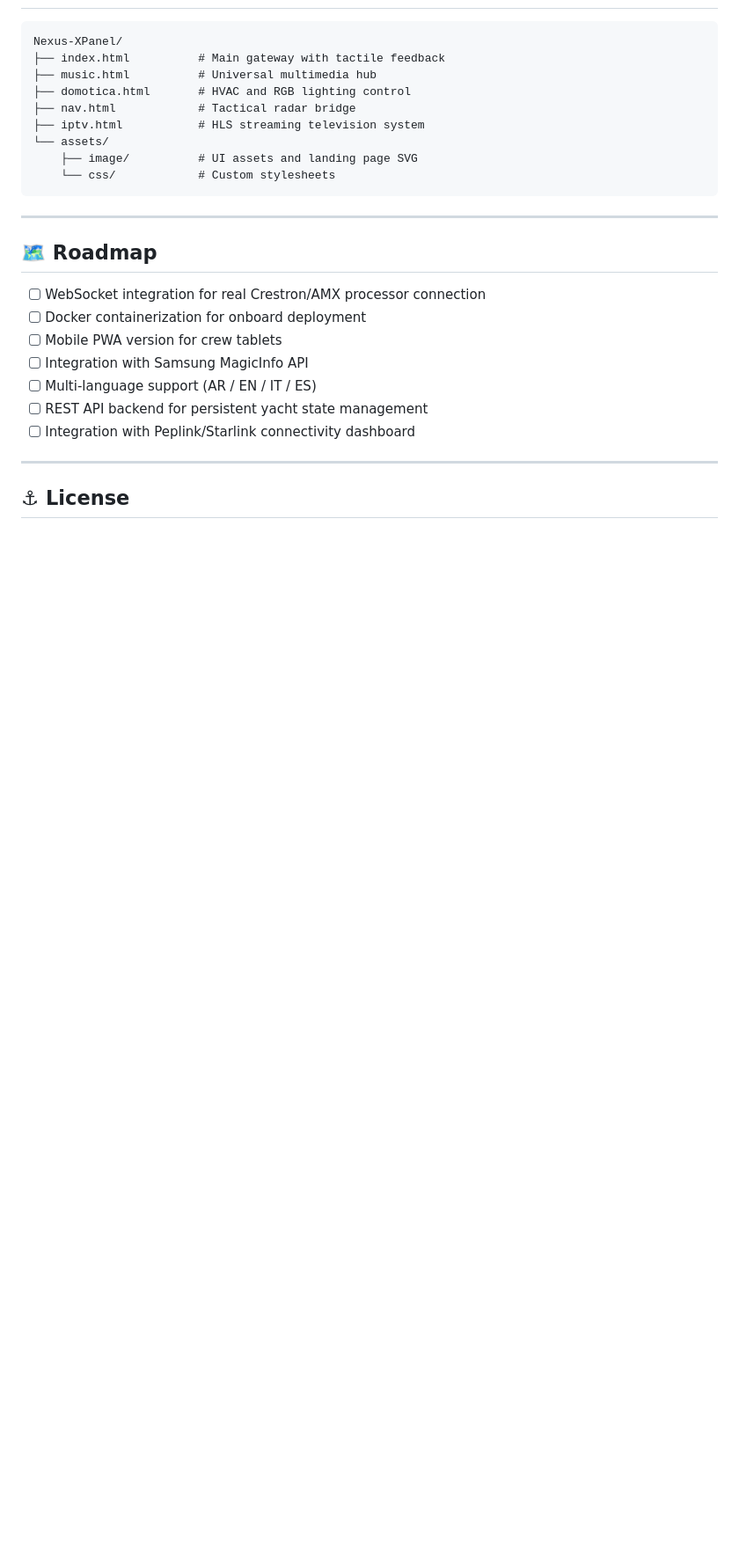
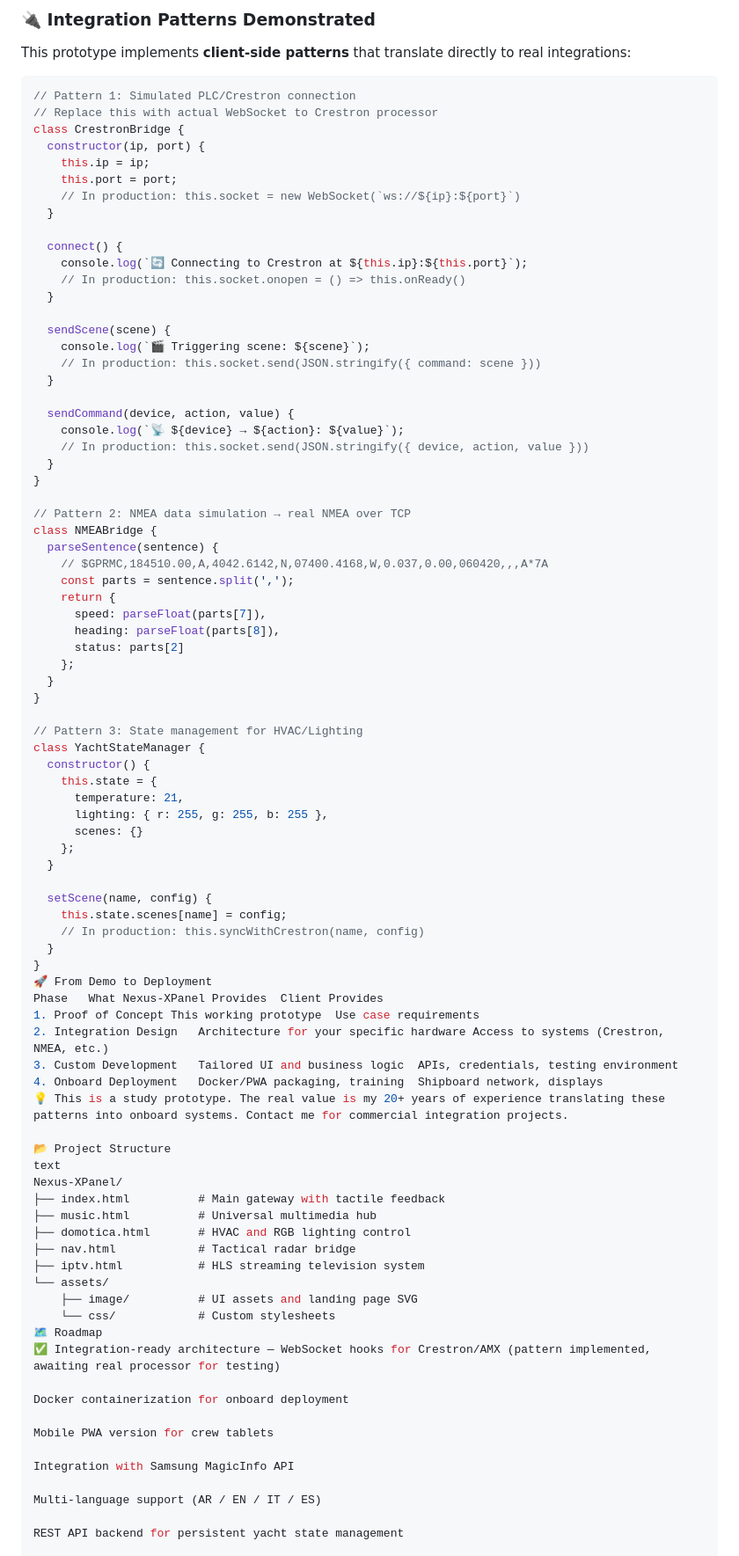
Before and after one commit to iacreatorcar/Nexus-XPanel, a Markdown page: README.md, the part around one of its changes. Shown at 88% size. Rendered like a GitHub page; blank space fills up the shorter version.

````diff
--- a/README.md
+++ b/README.md
@@ -80,3 +86,71 @@ While deployed as a static site, Nexus-XPanel incorporates complex client-side l
+### 🔌 Integration Patterns Demonstrated
+
+This prototype implements **client-side patterns** that translate directly to real integrations:
+
+```javascript
+// Pattern 1: Simulated PLC/Crestron connection
+// Replace this with actual WebSocket to Crestron processor
+class CrestronBridge {
+  constructor(ip, port) {
+    this.ip = ip;
+    this.port = port;
+    // In production: this.socket = new WebSocket(`ws://${ip}:${port}`)
+  }
+
+  connect() {
+    console.log(`🔄 Connecting to Crestron at ${this.ip}:${this.port}`);
+    // In production: this.socket.onopen = () => this.onReady()
+  }
+
+  sendScene(scene) {
+    console.log(`🎬 Triggering scene: ${scene}`);
+    // In production: this.socket.send(JSON.stringify({ command: scene }))
+  }
+
+  sendCommand(device, action, value) {
+    console.log(`📡 ${device} → ${action}: ${value}`);
+    // In production: this.socket.send(JSON.stringify({ device, action, value }))
+  }
+}
+
+// Pattern 2: NMEA data simulation → real NMEA over TCP
+class NMEABridge {
+  parseSentence(sentence) {
+    // $GPRMC,184510.00,A,4042.6142,N,07400.4168,W,0.037,0.00,060420,,,A*7A
+    const parts = sentence.split(',');
+    return {
+      speed: parseFloat(parts[7]),
+      heading: parseFloat(parts[8]),
+      status: parts[2]
+    };
+  }
+}
+
+// Pattern 3: State management for HVAC/Lighting
+class YachtStateManager {
+  constructor() {
+    this.state = {
+      temperature: 21,
+      lighting: { r: 255, g: 255, b: 255 },
+      scenes: {}
+    };
+  }
+
+  setScene(name, config) {
+    this.state.scenes[name] = config;
+    // In production: this.syncWithCrestron(name, config)
+  }
+}
+🚀 From Demo to Deployment
+Phase	What Nexus-XPanel Provides	Client Provides
+1. Proof of Concept	This working prototype	Use case requirements
+2. Integration Design	Architecture for your specific hardware	Access to systems (Crestron, NMEA, etc.)
+3. Custom Development	Tailored UI and business logic	APIs, credentials, testing environment
+4. Onboard Deployment	Docker/PWA packaging, training	Shipboard network, displays
+💡 This is a study prototype. The real value is my 20+ years of experience translating these patterns into onboard systems. Contact me for commercial integration projects.
+
+📂 Project Structure
+text
 Nexus-XPanel/
 ├── index.html          # Main gateway with tactile feedback
 ├── music.html          # Universal multimedia hub
@@ -86,21 +160,16 @@ Nexus-XPanel/
 └── assets/
     ├── image/          # UI assets and landing page SVG
     └── css/            # Custom stylesheets
-```
+🗺️ Roadmap
+✅ Integration-ready architecture — WebSocket hooks for Crestron/AMX (pattern implemented, awaiting real processor for testing)
 
----
+Docker containerization for onboard deployment
 
-## 🗺️ Roadmap
+Mobile PWA version for crew tablets
 
-- [ ] WebSocket integration for real Crestron/AMX processor connection
-- [ ] Docker containerization for onboard deployment
-- [ ] Mobile PWA version for crew tablets
-- [ ] Integration with Samsung MagicInfo API
-- [ ] Multi-language support (AR / EN / IT / ES)
-- [ ] REST API backend for persistent yacht state management
-- [ ] Integration with Peplink/Starlink connectivity dashboard
+Integration with Samsung MagicInfo API
 
----
+Multi-language support (AR / EN / IT / ES)
 
-## ⚓ License
+REST API backend for persistent yacht state management
 
````
Also changed, not shown: other parts of README.md (+59 -32 lines).
